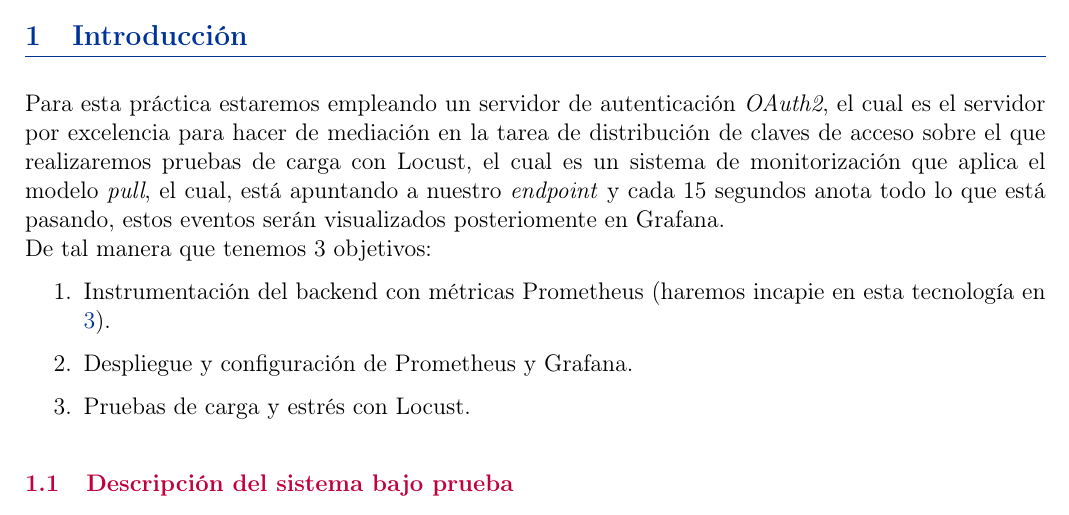
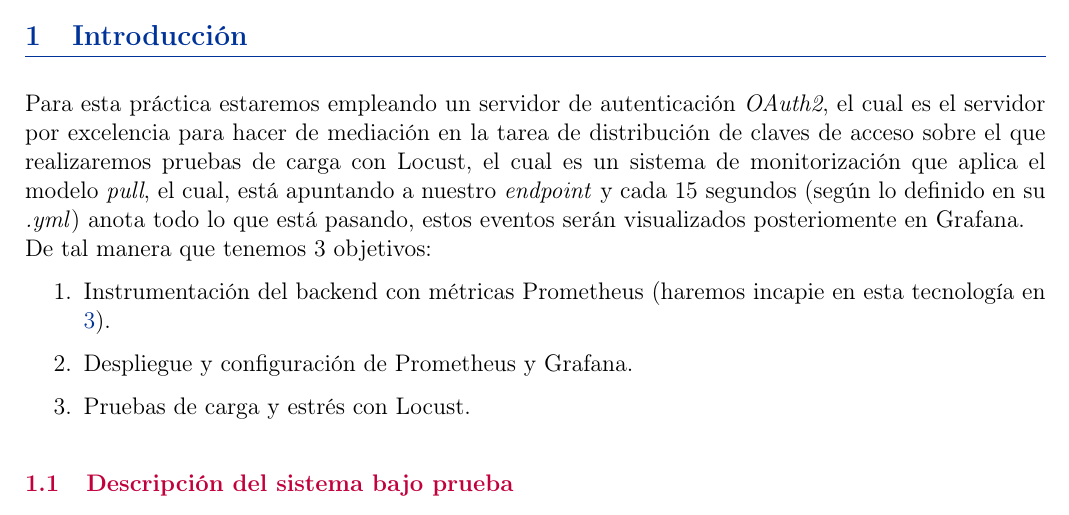
Before and after one commit to ALVPI/ESI, a LaTeX document (ESI_P2_G16.tex): part of page 3 of 9, cut so that both start at the same text. Compiled offline with pdfLaTeX.

Commit message:
explicacion de yml

```diff
--- a/ESI_P2_G16.tex
+++ b/ESI_P2_G16.tex
@@ -57,6 +57,25 @@
 	{ñ}{{\~n}}1 {Á}{{\'A}}1 {É}{{\'E}}1 {Í}{{\'I}}1 {Ó}{{\'O}}1
 	{Ú}{{\'U}}1 {Ñ}{{\~N}}1 {—}{{---}}1 {–}{{--}}1 {¿}{{\textquestiondown}}1 {¡}{{\textexclamdown}}1,
 	columns=fullflexible % Ayuda a manejar mejor el espaciado de caracteres UTF-8
+}
+
+\lstdefinestyle{yaml}{
+	backgroundcolor=\color{grisClaro},
+	basicstyle=\ttfamily\small,
+	keywordstyle=\color{azulCodigo}\bfseries,
+	commentstyle=\color{grisComentario}\itshape,
+	stringstyle=\color{rojoUVa},
+	numbers=none,
+	breaklines=true,
+	frame=single,
+	rulecolor=\color{gray},
+	showstringspaces=false,
+	captionpos=b,
+	% --- Traducción de caracteres para Mac/UTF-8 ---
+	extendedchars=true,
+	literate={á}{{\'a}}1 {é}{{\'e}}1 {í}{{\'i}}1 {ó}{{\'o}}1 {ú}{{\'u}}1
+	{ñ}{{\~n}}1 {Á}{{\'A}}1 {É}{{\'E}}1 {Í}{{\'I}}1 {Ó}{{\'O}}1
+	{Ú}{{\'U}}1 {Ñ}{{\~N}}1 {¿}{{\textquestiondown}}1 {¡}{{\textexclamdown}}1
 }
 
 \lstdefinestyle{bash}{
@@ -146,7 +165,7 @@
 	% ════════════════════════════════════════════════════════════════════════════
 	\section{Introducción}
 
-	Para esta práctica estaremos empleando un servidor de autenticación \textit{OAuth2}, el cual es el servidor  por excelencia para hacer de mediación en la tarea de distribución de claves de acceso sobre el que realizaremos pruebas de carga con Locust, el cual es un sistema de monitorización que aplica el modelo \textit{pull}, el cual, está apuntando a nuestro \textit{endpoint} y cada 15 segundos anota todo lo que está pasando, estos eventos serán visualizados posteriomente  en Grafana.\\
+	Para esta práctica estaremos empleando un servidor de autenticación \textit{OAuth2}, el cual es el servidor  por excelencia para hacer de mediación en la tarea de distribución de claves de acceso sobre el que realizaremos pruebas de carga con Locust, el cual es un sistema de monitorización que aplica el modelo \textit{pull}, el cual, está apuntando a nuestro \textit{endpoint} y cada 15 segundos (según lo definido en su \textit{.yml}) anota todo lo que está pasando, estos eventos serán visualizados posteriomente  en Grafana.\\
 	De tal manera que tenemos 3 objetivos:
 	\begin{enumerate}
 		\item Instrumentación del backend con métricas Prometheus (haremos incapie en esta tecnología en \ref{PO}).
```
Also changed, not shown: ESI_P2_G16.pdf.
